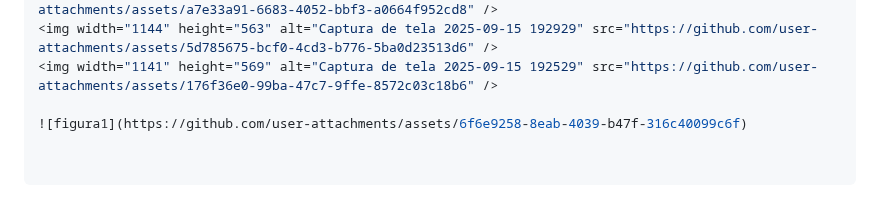
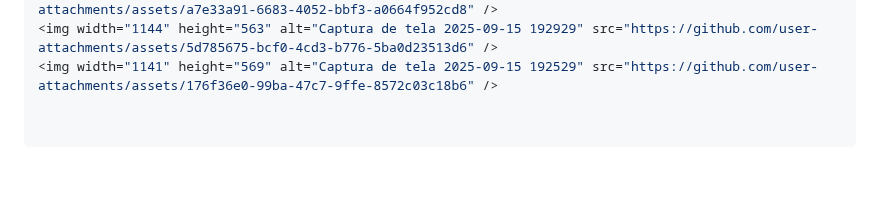
Before and after one commit to lcribeiro1976/pi2, a Markdown page: atividade_2_API_Games/README.md, the part around the change. Drawn GitHub-style; blank space fills up the shorter version.

```diff
--- a/atividade_2_API_Games/README.md
+++ b/atividade_2_API_Games/README.md
@@ -82,5 +82,3 @@ https://1drv.ms/i/c/4516005a3c9096e3/EZiRv5Wvhr9LhkejFRVTNhcBPcQWkg_aHlVoQv6LvCC
 <img width="1140" height="563" alt="Captura de tela 2025-09-15 193839" src="https://github.com/user-attachments/assets/a7e33a91-6683-4052-bbf3-a0664f952cd8" />
 <img width="1144" height="563" alt="Captura de tela 2025-09-15 192929" src="https://github.com/user-attachments/assets/5d785675-bcf0-4cd3-b776-5ba0d23513d6" />
 <img width="1141" height="569" alt="Captura de tela 2025-09-15 192529" src="https://github.com/user-attachments/assets/176f36e0-99ba-47c7-9ffe-8572c03c18b6" />
-
-![figura1](https://github.com/user-attachments/assets/6f6e9258-8eab-4039-b47f-316c40099c6f)
```
